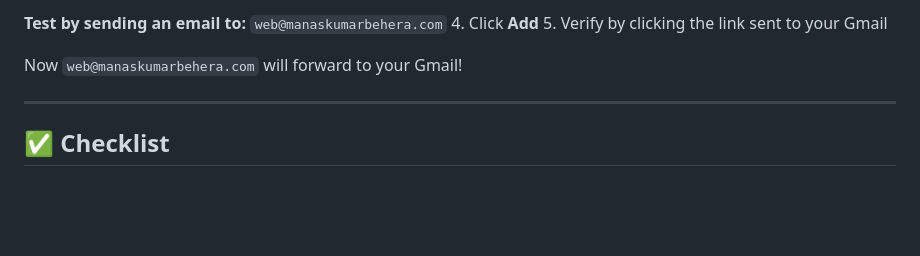
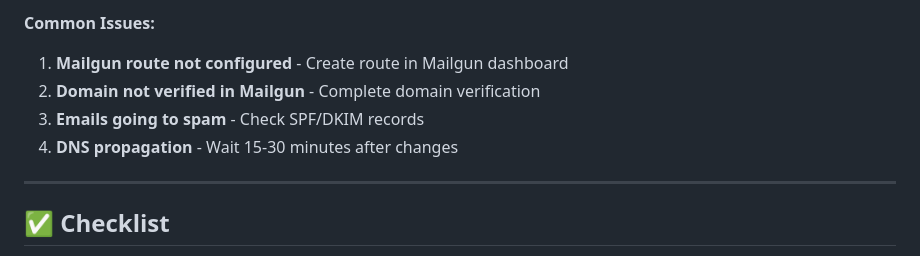
Before and after one commit to manaskumarbehera/my-salesforce-portfolio, a Markdown page: docs/DOMAIN_SETUP_GUIDE.md, the part around one of its changes. GitHub-like rendering; blank space fills up the shorter version.

Commit message:
Update email docs - Mailgun route setup

````diff
--- a/docs/DOMAIN_SETUP_GUIDE.md
+++ b/docs/DOMAIN_SETUP_GUIDE.md
@@ -203,10 +196,10 @@ dig manaskumarbehera.com MX +short
 ```
 
-**Test by sending an email to:** `web@manaskumarbehera.com`
-4. Click **Add**
-5. Verify by clicking the link sent to your Gmail
-
-Now `web@manaskumarbehera.com` will forward to your Gmail!
+**Common Issues:**
+1. **Mailgun route not configured** - Create route in Mailgun dashboard
+2. **Domain not verified in Mailgun** - Complete domain verification
+3. **Emails going to spam** - Check SPF/DKIM records
+4. **DNS propagation** - Wait 15-30 minutes after changes
 
 ---
 
````
Also changed, not shown: other parts of docs/DOMAIN_SETUP_GUIDE.md (+50 -57 lines).
